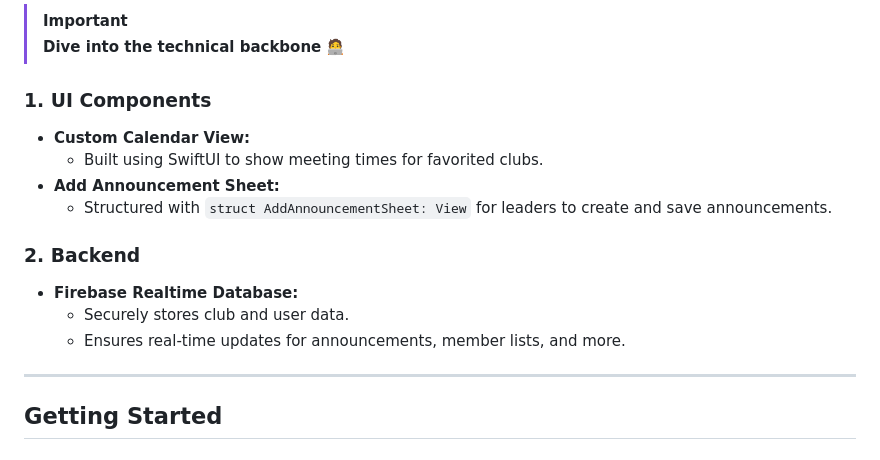
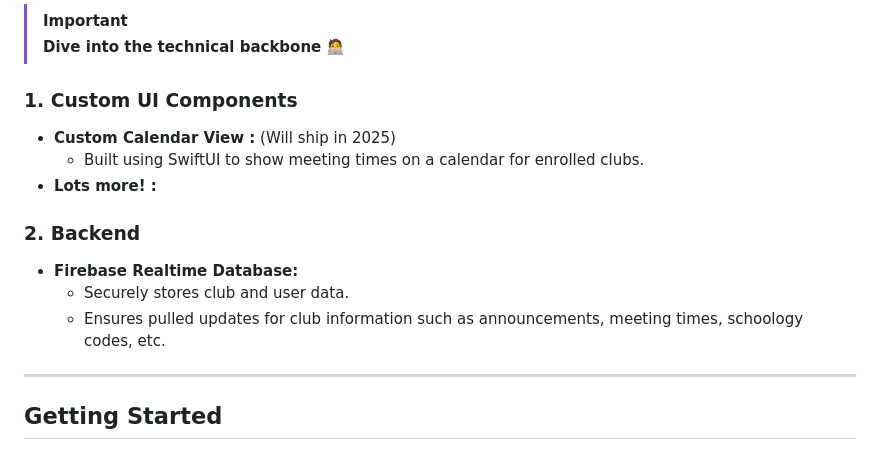
Before and after one commit to Immortal215/PHS-Connect-Development, a Markdown page: README.md, the part around the change. Rendered like a GitHub page.

```diff
--- a/README.md
+++ b/README.md
@@ -61,19 +61,17 @@
 > [!IMPORTANT]
 >  **Dive into the technical backbone** 🧑‍💻
 
-### 1. **UI Components**
+### 1. **Custom UI Components**
 
-- **Custom Calendar View:**
-  - Built using SwiftUI to show meeting times for favorited clubs.
-- **Add Announcement Sheet:**
-  - Structured with `struct AddAnnouncementSheet: View` for leaders to create and save announcements.
+- **Custom Calendar View :** (Will ship in 2025)
+  - Built using SwiftUI to show meeting times on a calendar for enrolled clubs.
+- **Lots more! :**
 
 ### 2. **Backend**
 
 - **Firebase Realtime Database:**
   - Securely stores club and user data.
-  - Ensures real-time updates for announcements, member lists, and more.
-
+  - Ensures pulled updates for club information such as announcements, meeting times, schoology codes, etc.
 ---
 
 ## Getting Started
```
